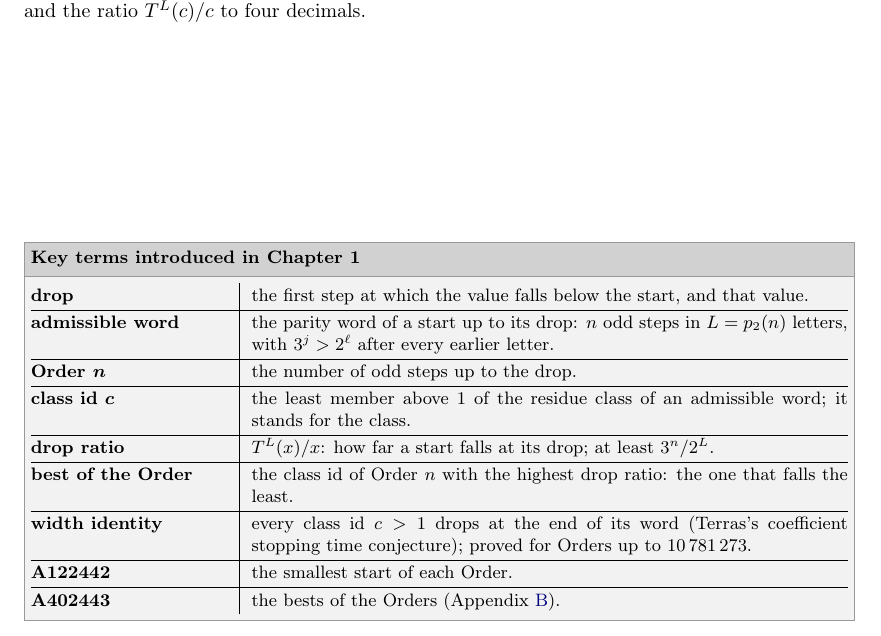
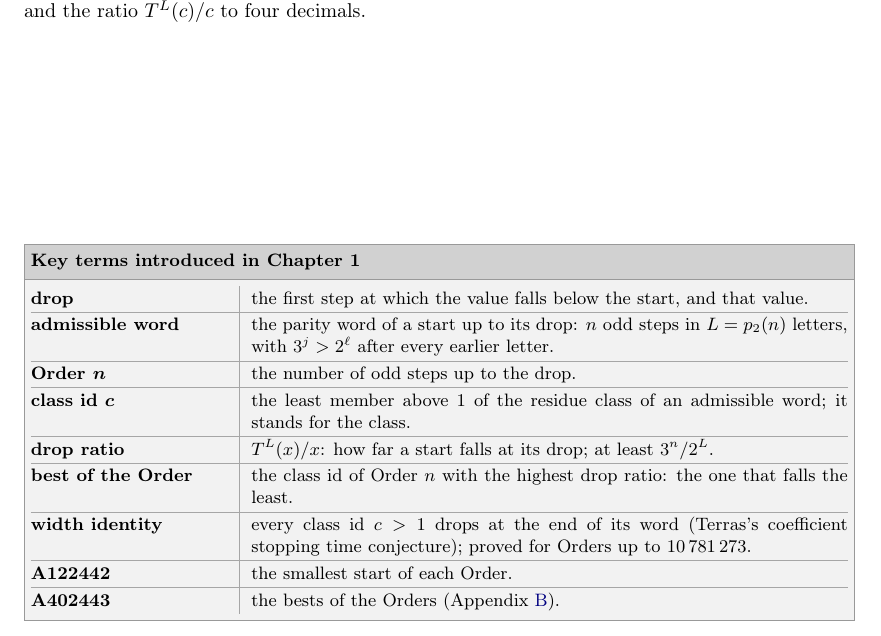
Before and after one commit to druud/Collatz-but-stop-at-the-drop, a LaTeX document (src/R_collatz_stop_at_the_drop_best.tex): part of page 6 of 20, cut so that both start at the same text. Compiled offline with pdfLaTeX.

Commit message:
The best of the Order: thin grey lines inside the key-terms boxes
Co-Authored-By: Claude Opus 5.5 <noreply@anthropic.com>

```diff
--- a/src/R_collatz_stop_at_the_drop_best.tex
+++ b/src/R_collatz_stop_at_the_drop_best.tex
@@ -28,6 +28,7 @@
 \usepackage{booktabs}
 \usepackage{array}
 \usepackage{longtable}
+\usepackage{colortbl} % thin grey rules in the key-terms boxes
 \usepackage{xcolor}
 \usepackage{tikz}
 \usepackage{etoolbox}
@@ -93,7 +94,7 @@
 \newenvironment{wordbox}
   {\par\ifpaper\vspace*{\fill}\vspace{\bigskipamount}\else\medskip\fi
    \noindent\begin{lrbox}{\wordboxbin}%
-   \begin{minipage}{\dimexpr\linewidth-6pt-2\fboxrule\relax}\small\renewcommand{\arraystretch}{1.2}%
+   \begin{minipage}{\dimexpr\linewidth-6pt-2\fboxrule\relax}\small\renewcommand{\arraystretch}{1.2}\setlength{\arrayrulewidth}{0.25pt}\arrayrulecolor{black!35}%
    \begin{tabular}{@{}>{\bfseries\boldmath\raggedright\arraybackslash}p{0.24\linewidth}|p{\dimexpr0.76\linewidth-2\tabcolsep-\arrayrulewidth\relax}@{}}}
   {\end{tabular}\end{minipage}\end{lrbox}%
    \begingroup\setlength{\fboxsep}{0pt}%
```
Also changed, not shown: R_collatz_stop_at_the_drop_best.pdf.
